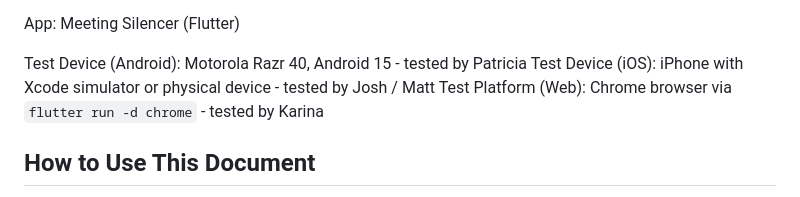
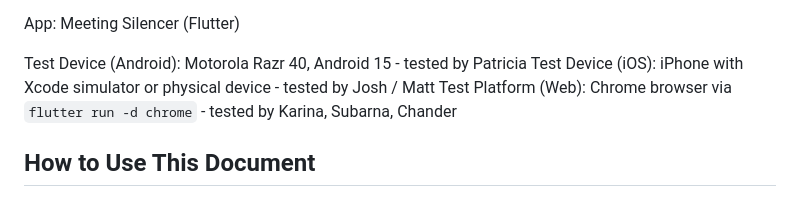
Before and after one commit to matthewcmaylo/ICT107proj, a Markdown page: TEST_PLAN.md, the part around the change. Drawn GitHub-style.

Commit message:
Update web testers in header to include Subarna and Chander

```diff
--- a/TEST_PLAN.md
+++ b/TEST_PLAN.md
@@ -5,7 +5,7 @@ App: Meeting Silencer (Flutter)
 
 Test Device (Android): Motorola Razr 40, Android 15 - tested by Patricia
 Test Device (iOS): iPhone with Xcode simulator or physical device - tested by Josh / Matt
-Test Platform (Web): Chrome browser via `flutter run -d chrome` - tested by Karina
+Test Platform (Web): Chrome browser via `flutter run -d chrome` - tested by Karina, Subarna, Chander
 
 ## How to Use This Document
 
```
